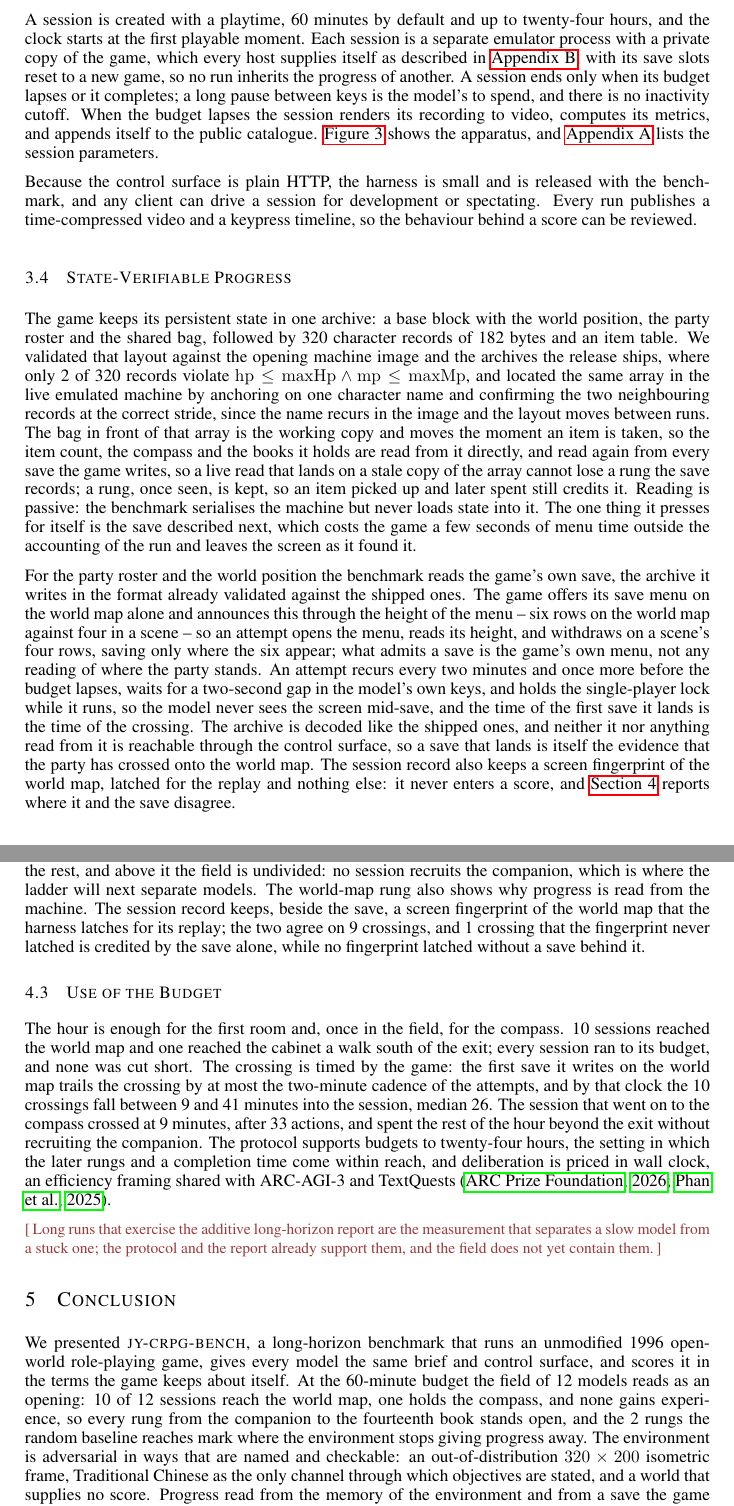
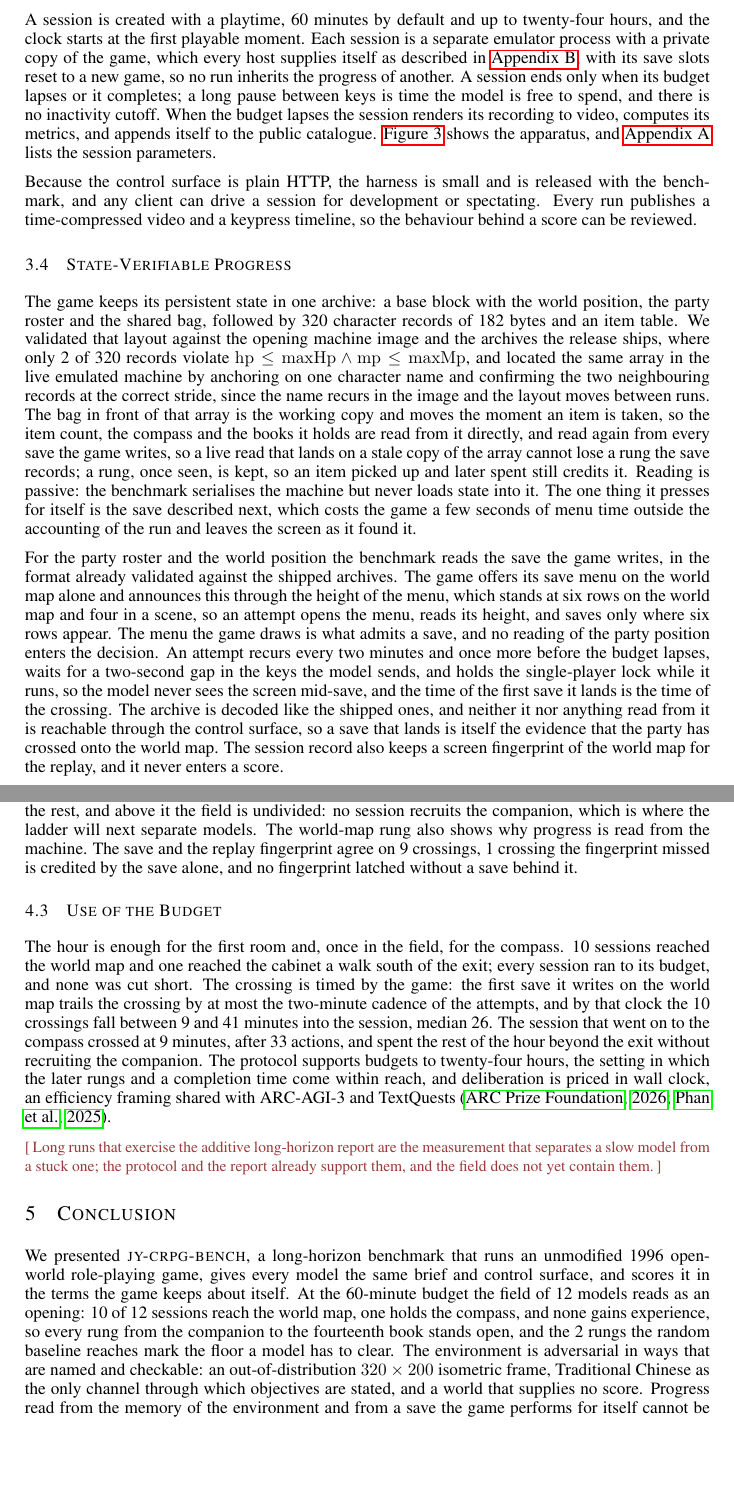
Before and after one commit to LYMDLUT/jy-crpg-bench, a LaTeX paper (paper/src/main.tex): two parts of pages 7 and 11 of 15, joined at a grey line, cut so that both start at the same text, the shorter picture padded with empty space. Compiled offline with pdfLaTeX.

Commit message:
paper: style pass against the writing guide
A sentence-level pass over the whole paper against the standing writing
rules. Possessive apostrophe-s is gone from the prose, nine cases rewritten
as of-constructions. The dash aside and the "A, not B" cleft in the save
procedure become a plain clause and a plain statement, the two "rather than"
constructions are replaced, and the "gives away" idiom in Effort and the
Conclusion is written out. The screen fingerprint is introduced once, in
State-Verifiable Progress, without a forward reference into the evaluation,
and the Discrimination subsection reports the agreement without
re-introducing it. The Fourteen Books appendix, which nothing in the body
referenced, is now named where the terminal rung is defined. The abstract
headline is trimmed so it no longer repeats the conclusion word for word.
Fourteen pages, no undefined references.

Co-Authored-By: Claude Fable 5.1 <noreply@anthropic.com>
Claude-Session: https://claude.ai/code/session_01S6rgNnrpVSYUmXceN7dFvN

```diff
--- a/paper/src/main.tex
+++ b/paper/src/main.tex
@@ -450,8 +450,8 @@ session is a separate emulator process with a private copy of the game,
 which every host supplies itself as described in \cref{app:licence}, with
 its save slots reset to a new game, so no run inherits the progress of
 another. A session ends only when its budget lapses or it completes; a long
-pause between keys is the model's to spend, and there is no inactivity
-cutoff.
+pause between keys is time the model is free to spend, and there is no
+inactivity cutoff.
 When the budget lapses the session renders its recording
 to video, computes its metrics, and appends itself to the public catalogue.
 \Cref{fig:apparatus} shows the apparatus, and \cref{app:infra} lists the
@@ -493,23 +493,21 @@ machine but never loads state into it. The one thing it presses for itself is th
 described next, which costs the game a few seconds of menu time outside the
 accounting of the run and leaves the screen as it found it.
 
-For the party roster and the world position the benchmark reads the game's
-own save, the archive it writes in the format already validated against the
-shipped ones. The game offers its save menu on the world map alone and
-announces this through the height of the menu -- six rows on the world map
-against four in a scene -- so an attempt opens the menu, reads its height, and
-withdraws on a scene's four rows, saving only where the six appear; what
-admits a save is the game's own menu, not any reading of where the party
-stands. An attempt recurs every two minutes and once more before the budget
-lapses, waits for a two-second gap in the model's own keys, and holds the
-single-player lock while it runs, so the model never sees the screen mid-save,
-and the time of the first save it lands is the time of the crossing. The
-archive is decoded like the shipped ones, and neither it nor anything read
-from it is reachable through the control surface, so a save that lands is
-itself the evidence that the party has crossed onto the world map. The session
-record also keeps a screen fingerprint of the world map, latched for the
-replay and nothing else: it never enters a score, and \cref{sec:results}
-reports where it and the save disagree.
+For the party roster and the world position the benchmark reads the save the
+game writes, in the format already validated against the shipped archives. The
+game offers its save menu on the world map alone and announces this through
+the height of the menu, which stands at six rows on the world map and four in
+a scene, so an attempt opens the menu, reads its height, and saves only where
+six rows appear. The menu the game draws is what admits a save, and no reading
+of the party position enters the decision. An attempt recurs every two minutes
+and once more before the budget lapses, waits for a two-second gap in the keys
+the model sends, and holds the single-player lock while it runs, so the model
+never sees the screen mid-save, and the time of the first save it lands is the
+time of the crossing. The archive is decoded like the shipped ones, and
+neither it nor anything read from it is reachable through the control surface,
+so a save that lands is itself the evidence that the party has crossed onto the
+world map. The session record also keeps a screen fingerprint of the world map
+for the replay, and it never enters a score.
 
 Progress is summarised as eight milestones read from this ground truth, in
 the spirit of the achievements of Crafter \citep{hafner2021benchmarking}, and
@@ -680,11 +679,9 @@ models from one another but not from the floor. The compass divides the
 field a third time, one session from the rest, and above it the field is
 undivided: no session recruits the companion, which is where the ladder will
 next separate models. The world-map rung also shows why progress is read from
-the machine. The session record keeps, beside the save, a screen fingerprint
-of the world map that the harness latches for its replay; the two agree on
-\SmapScreen{} crossings, and \SmapSaveOnly{} crossing that the fingerprint
-never latched is credited by the save alone, while no fingerprint latched
-without a save behind it.
+the machine. The save and the replay fingerprint agree on \SmapScreen{}
+crossings, \SmapSaveOnly{} crossing the fingerprint missed is credited by the
+save alone, and no fingerprint latched without a save behind it.
 
 \subsection{Use of the Budget}
 
@@ -717,7 +714,7 @@ surface, and scores it in the terms the game keeps about itself. At the
 opening: \Smap{} of \Nsessions{} sessions reach the world map, one holds the
 compass, and none gains experience, so every rung from the companion to the
 fourteenth book stands open, and the \QrandomRungs{} rungs the random baseline
-reaches mark where the environment stops giving progress away. The
+reaches mark the floor a model has to clear. The
 environment is adversarial in ways that are named and
 checkable: an out-of-distribution $320\times200$ isometric frame,
 Traditional Chinese as the only channel through which objectives are stated,
```
Also changed, not shown: paper/src/main.pdf, paper/src/main.tex (34 more changed lines).
